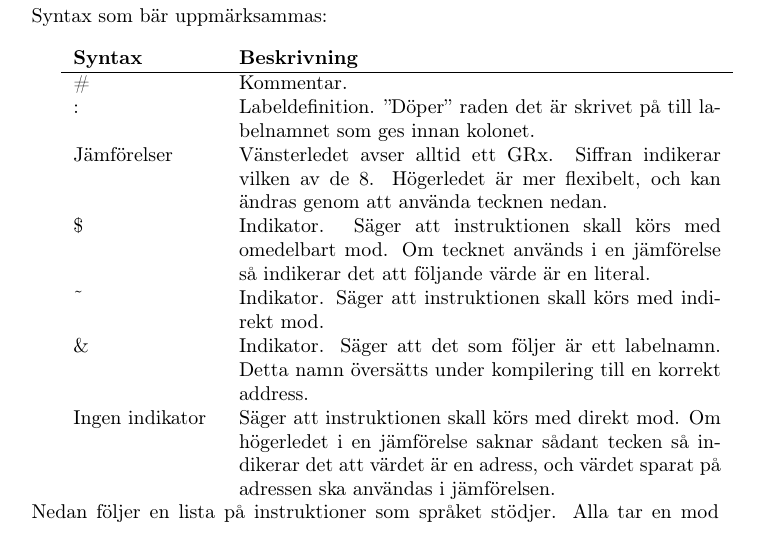
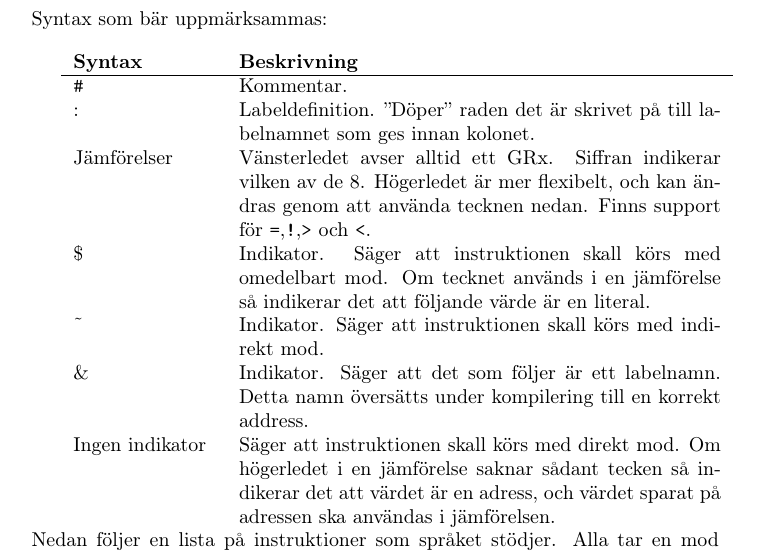
Before and after one commit to Jethro95/TSEA83_Graphing_Calculator, a LaTeX paper (redovisning/Rapport.tex): part of page 10 of 13, cut so that both start at the same text. Compiled offline with pdfLaTeX.

Commit message:
Write down supported comparisons

```diff
--- a/redovisning/Rapport.tex
+++ b/redovisning/Rapport.tex
@@ -274,9 +274,9 @@ Syntax som bär uppmärksammas:\\
 \begin{tabular}{p{2.5cm} p{8.5cm}}
 \textbf{Syntax} & \textbf{Beskrivning}\\
 \hline
-\# & Kommentar.\\
+\texttt{\#} & Kommentar.\\
 : & Labeldefinition. ''Döper'' raden det är skrivet på till labelnamnet som ges innan kolonet.\\
-Jämförelser & Vänsterledet avser alltid ett GRx. Siffran indikerar vilken av de 8. Högerledet är mer flexibelt, och kan ändras genom att använda tecknen nedan.\\
+Jämförelser & Vänsterledet avser alltid ett GRx. Siffran indikerar vilken av de 8. Högerledet är mer flexibelt, och kan ändras genom att använda tecknen nedan. Finns support för \texttt{=},\texttt{!},\texttt{>} och \texttt{<}.\\
 \$ & Indikator. Säger att instruktionen skall körs med omedelbart mod. Om tecknet används i en jämförelse så indikerar det att följande värde är en literal.\\
 \~{ }  & Indikator. Säger att instruktionen skall körs med indirekt mod.\\
 \& & Indikator. Säger att det som följer är ett labelnamn. Detta namn översätts under kompilering till en korrekt address.\\
```
